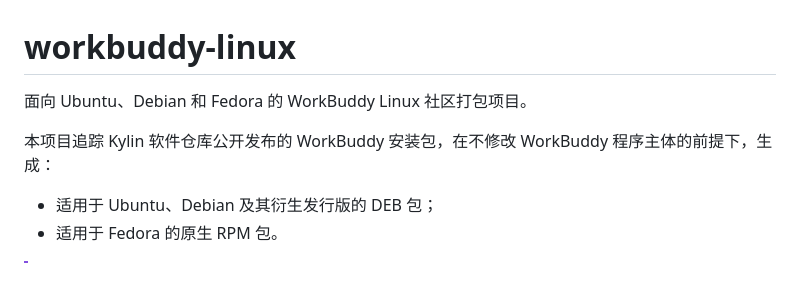
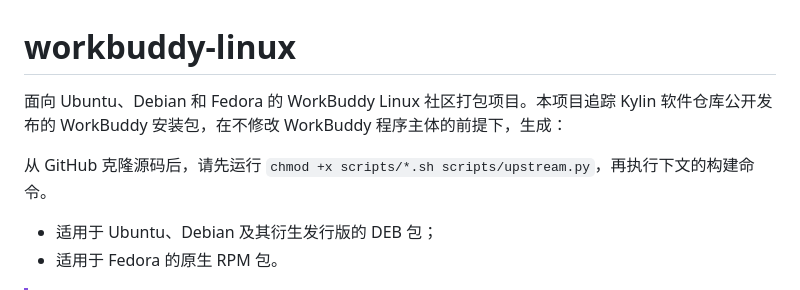
Before and after one commit to jiashuaibei/workbuddy-linux, a Markdown page: README.md, the part around the change. GitHub-like rendering.

Commit message:
Document script permissions for web commits
Updated project description and instructions in README.md.

```diff
--- a/README.md
+++ b/README.md
@@ -1,8 +1,8 @@
 # workbuddy-linux
 
-面向 Ubuntu、Debian 和 Fedora 的 WorkBuddy Linux 社区打包项目。
+面向 Ubuntu、Debian 和 Fedora 的 WorkBuddy Linux 社区打包项目。本项目追踪 Kylin 软件仓库公开发布的 WorkBuddy 安装包，在不修改 WorkBuddy 程序主体的前提下，生成：
 
-本项目追踪 Kylin 软件仓库公开发布的 WorkBuddy 安装包，在不修改 WorkBuddy 程序主体的前提下，生成：
+从 GitHub 克隆源码后，请先运行 `chmod +x scripts/*.sh scripts/upstream.py`，再执行下文的构建命令。
 
 - 适用于 Ubuntu、Debian 及其衍生发行版的 DEB 包；
 - 适用于 Fedora 的原生 RPM 包。
```
